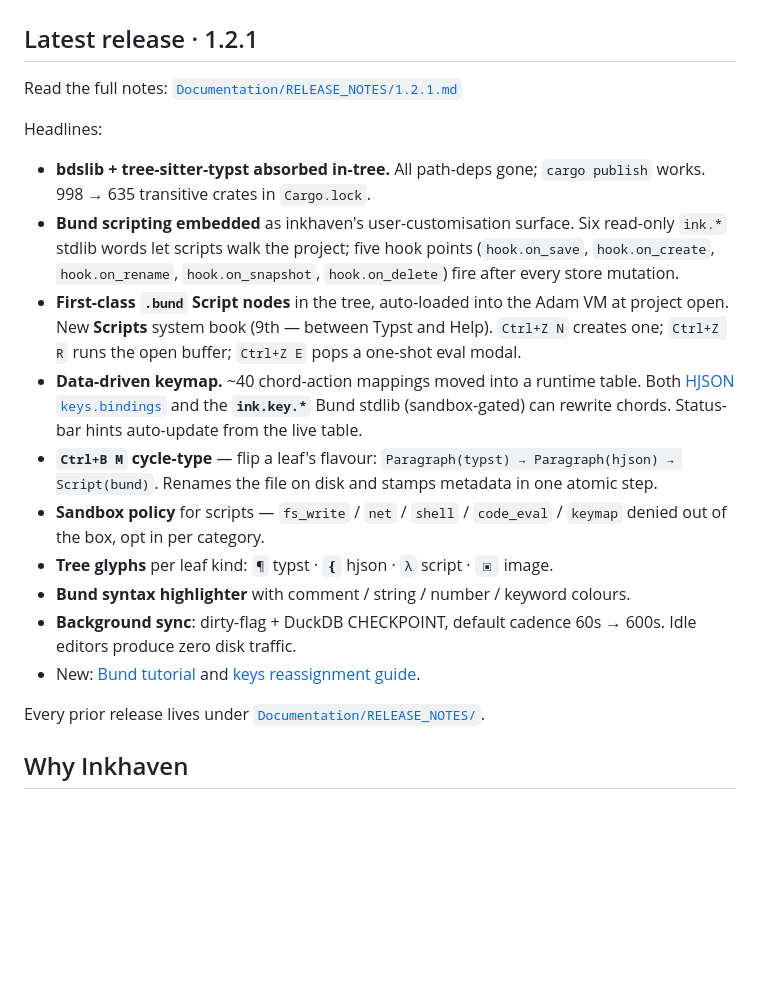
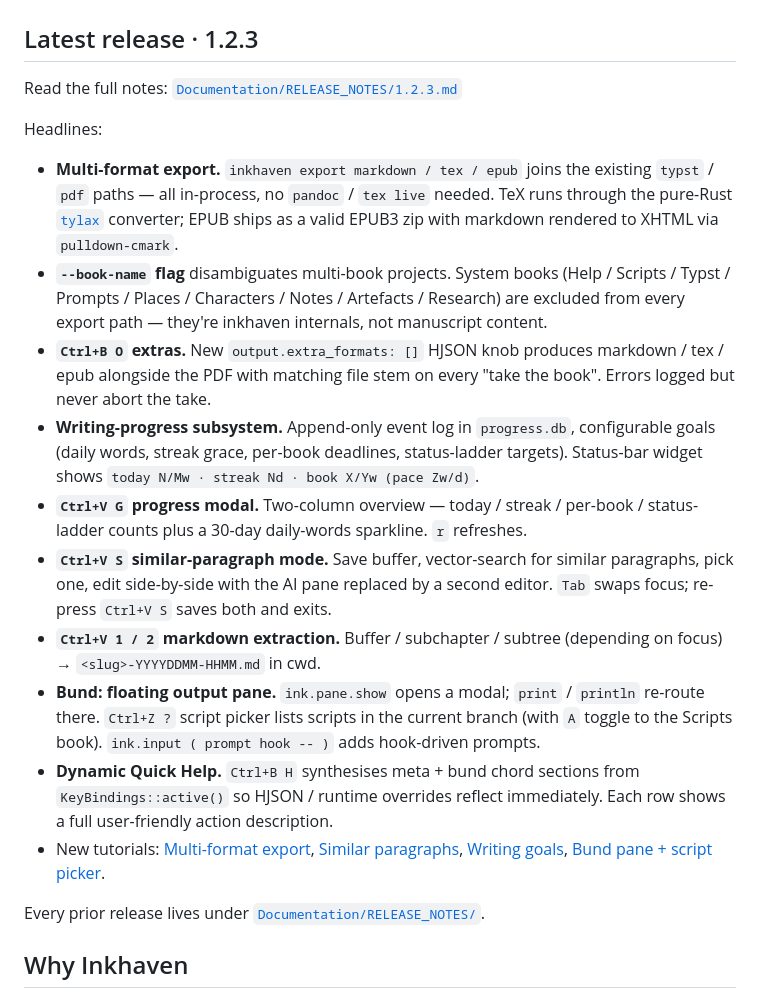
Before and after one commit to vulogov/blackInkhaven, a Markdown page: README.md, the part around the change. GitHub-like rendering; blank space fills up the shorter version.

Commit message:
README: front-page write-up for v1.2.3
Swap the "Latest release · 1.2.1" block for 1.2.3 highlights:
multi-format export (markdown / tex via tylax / epub),
`--book-name`, Ctrl+B O extras, writing-progress subsystem,
Ctrl+V G progress modal + status-bar widget, Ctrl+V S
similar-paragraph mode, Ctrl+V 1/2 markdown extraction, Bund
output pane + Ctrl+Z ? script picker + `ink.input`, dynamic
Quick Help. Pointers to the four new tutorials.

```diff
--- a/README.md
+++ b/README.md
@@ -21,35 +21,51 @@ one HJSON line away.
 
 ![Inkhaven screenshot](screen.png)
 
-## Latest release · 1.2.1
+## Latest release · 1.2.3
 
-Read the full notes: [`Documentation/RELEASE_NOTES/1.2.1.md`](Documentation/RELEASE_NOTES/1.2.1.md)
+Read the full notes: [`Documentation/RELEASE_NOTES/1.2.3.md`](Documentation/RELEASE_NOTES/1.2.3.md)
 
 Headlines:
-- **bdslib + tree-sitter-typst absorbed in-tree.** All path-deps gone;
-  `cargo publish` works. 998 → 635 transitive crates in `Cargo.lock`.
-- **Bund scripting embedded** as inkhaven's user-customisation surface.
-  Six read-only `ink.*` stdlib words let scripts walk the project; five
-  hook points (`hook.on_save`, `hook.on_create`, `hook.on_rename`,
-  `hook.on_snapshot`, `hook.on_delete`) fire after every store mutation.
-- **First-class `.bund` Script nodes** in the tree, auto-loaded into the
-  Adam VM at project open. New **Scripts** system book (9th — between
-  Typst and Help). `Ctrl+Z N` creates one; `Ctrl+Z R` runs the open
-  buffer; `Ctrl+Z E` pops a one-shot eval modal.
-- **Data-driven keymap.** ~40 chord-action mappings moved into a runtime
-  table. Both [HJSON `keys.bindings`](Documentation/KEYS_REASSIGNMENT.md)
-  and the **`ink.key.*`** Bund stdlib (sandbox-gated) can rewrite chords.
-  Status-bar hints auto-update from the live table.
-- **`Ctrl+B M` cycle-type** — flip a leaf's flavour:
-  `Paragraph(typst) → Paragraph(hjson) → Script(bund)`. Renames the file
-  on disk and stamps metadata in one atomic step.
-- **Sandbox policy** for scripts — `fs_write` / `net` / `shell` /
-  `code_eval` / `keymap` denied out of the box, opt in per category.
-- **Tree glyphs** per leaf kind: `¶` typst · `❴` hjson · `λ` script · `▣` image.
-- **Bund syntax highlighter** with comment / string / number / keyword colours.
-- **Background sync**: dirty-flag + DuckDB CHECKPOINT, default cadence 60s → 600s. Idle editors produce zero disk traffic.
-- New: [Bund tutorial](Documentation/Bund/BUND_TUTORIAL.md) and
-  [keys reassignment guide](Documentation/KEYS_REASSIGNMENT.md).
+- **Multi-format export.** `inkhaven export markdown / tex / epub`
+  joins the existing `typst` / `pdf` paths — all in-process, no
+  `pandoc` / `tex live` needed. TeX runs through the pure-Rust
+  [`tylax`](https://crates.io/crates/tylax) converter; EPUB ships
+  as a valid EPUB3 zip with markdown rendered to XHTML via
+  `pulldown-cmark`.
+- **`--book-name` flag** disambiguates multi-book projects. System
+  books (Help / Scripts / Typst / Prompts / Places / Characters /
+  Notes / Artefacts / Research) are excluded from every export
+  path — they're inkhaven internals, not manuscript content.
+- **`Ctrl+B O` extras.** New `output.extra_formats: []` HJSON knob
+  produces markdown / tex / epub alongside the PDF with matching
+  file stem on every "take the book". Errors logged but never
+  abort the take.
+- **Writing-progress subsystem.** Append-only event log in
+  `progress.db`, configurable goals (daily words, streak grace,
+  per-book deadlines, status-ladder targets). Status-bar widget
+  shows `today N/Mw · streak Nd · book X/Yw (pace Zw/d)`.
+- **`Ctrl+V G` progress modal.** Two-column overview — today /
+  streak / per-book / status-ladder counts plus a 30-day
+  daily-words sparkline. `r` refreshes.
+- **`Ctrl+V S` similar-paragraph mode.** Save buffer, vector-search
+  for similar paragraphs, pick one, edit side-by-side with the AI
+  pane replaced by a second editor. `Tab` swaps focus; re-press
+  `Ctrl+V S` saves both and exits.
+- **`Ctrl+V 1 / 2` markdown extraction.** Buffer / subchapter /
+  subtree (depending on focus) → `<slug>-YYYYDDMM-HHMM.md` in cwd.
+- **Bund: floating output pane.** `ink.pane.show` opens a modal;
+  `print` / `println` re-route there. `Ctrl+Z ?` script picker
+  lists scripts in the current branch (with `A` toggle to the
+  Scripts book). `ink.input ( prompt hook -- )` adds hook-driven
+  prompts.
+- **Dynamic Quick Help.** `Ctrl+B H` synthesises meta + bund
+  chord sections from `KeyBindings::active()` so HJSON / runtime
+  overrides reflect immediately. Each row shows a full
+  user-friendly action description.
+- New tutorials: [Multi-format export](Documentation/Tutorials/15-multi-format-export.md),
+  [Similar paragraphs](Documentation/Tutorials/16-similar-paragraphs.md),
+  [Writing goals](Documentation/Tutorials/17-writing-goals.md),
+  [Bund pane + script picker](Documentation/Tutorials/18-bund-pane-and-script-picker.md).
 
 Every prior release lives under [`Documentation/RELEASE_NOTES/`](Documentation/RELEASE_NOTES/).
 
```
